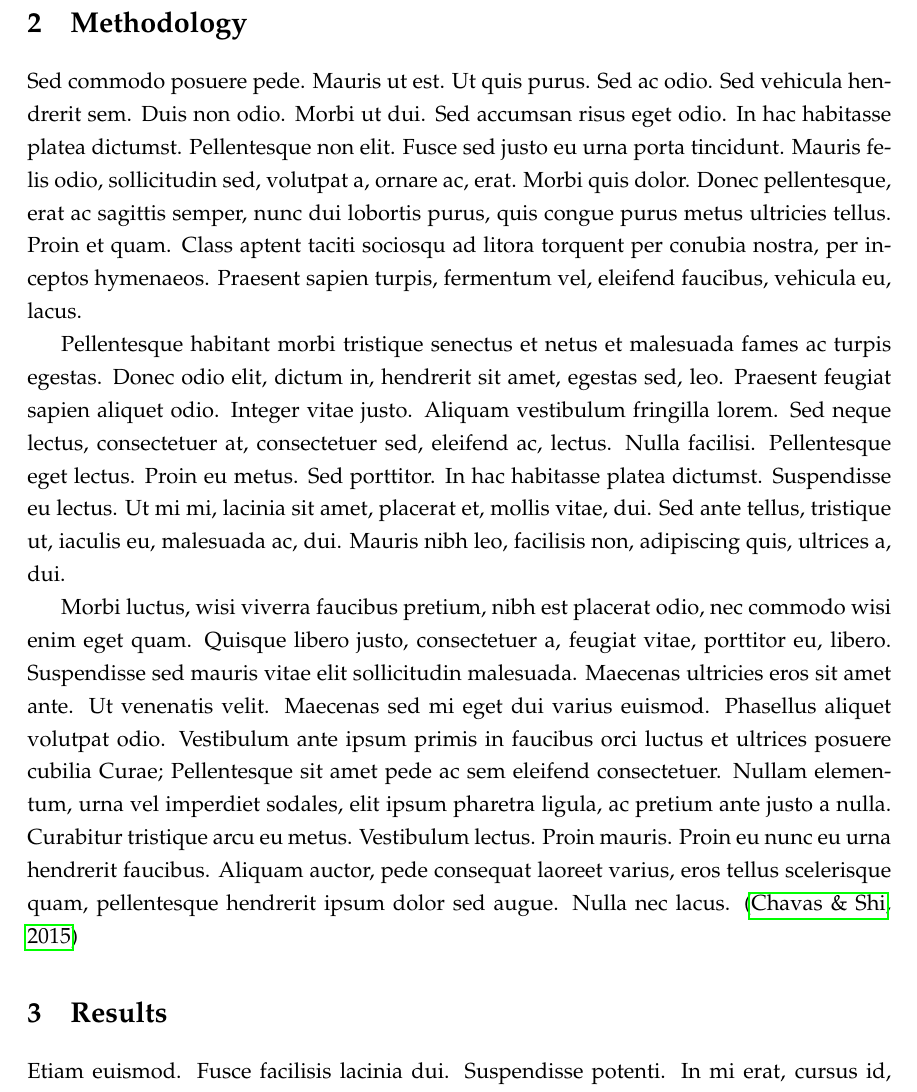
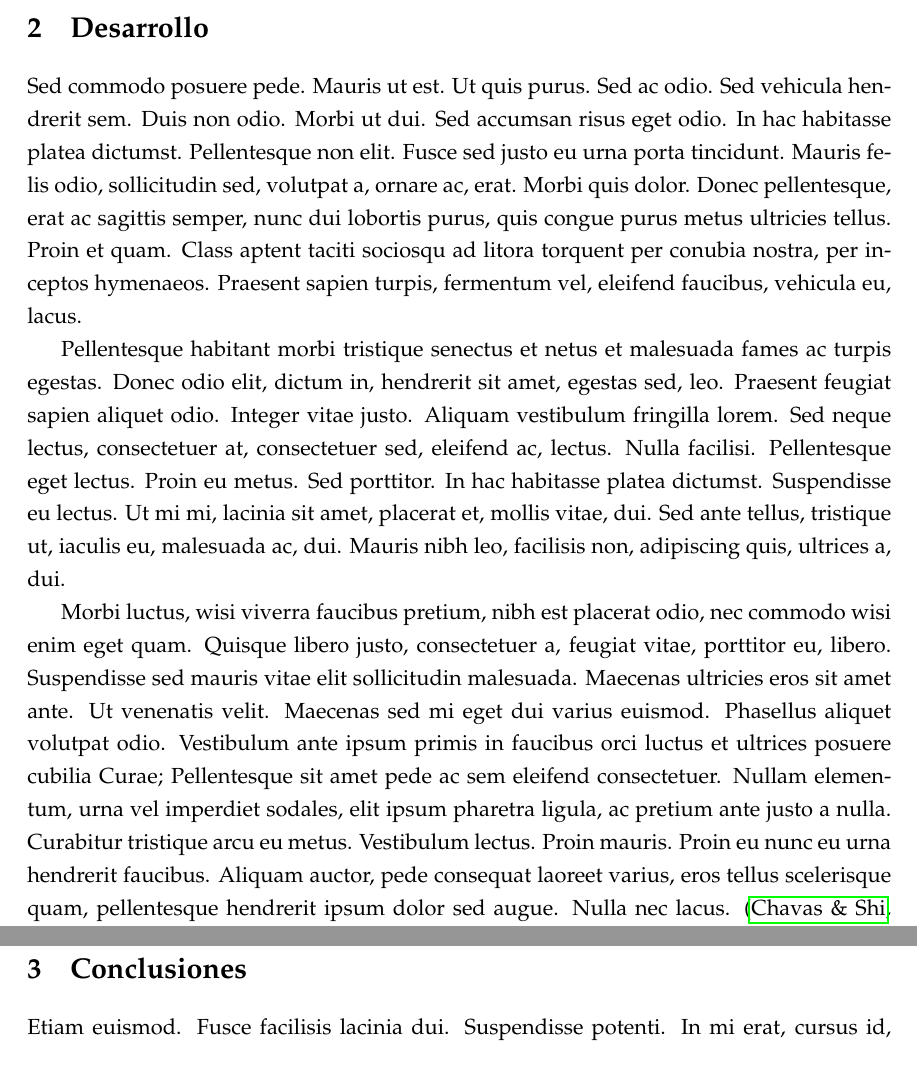
Before and after one commit to zldarkjhonlz/informatica, a LaTeX document (main.tex): part of page 2 of 4 before the commit and two parts of pages 1 and 2 of 3 after it, the two joined at a grey line, cut at the place of the change. Compiled offline with pdfLaTeX.

Commit message:
organice los títulos y distribución del trabajo

```diff
--- a/main.tex
+++ b/main.tex
@@ -65,14 +65,14 @@
 \citet{Hardaker2004} % Example of citation. Erase before use
 
 % --------------------
-\section{Methodology}
+\section{Desarrollo}
 % --------------------
 
 \lipsum[7-9] % Dummy text. Erase before write
 \citep{Chavas2015} % Example of citation. Erase before use
 
 % --------------------
-\section{Results}
+\section{Conclusiones}
 % --------------------
 
 \lipsum[12-13] % Dummy text. Erase before write
```
Also changed, not shown: main.tex (7 more changed lines).
